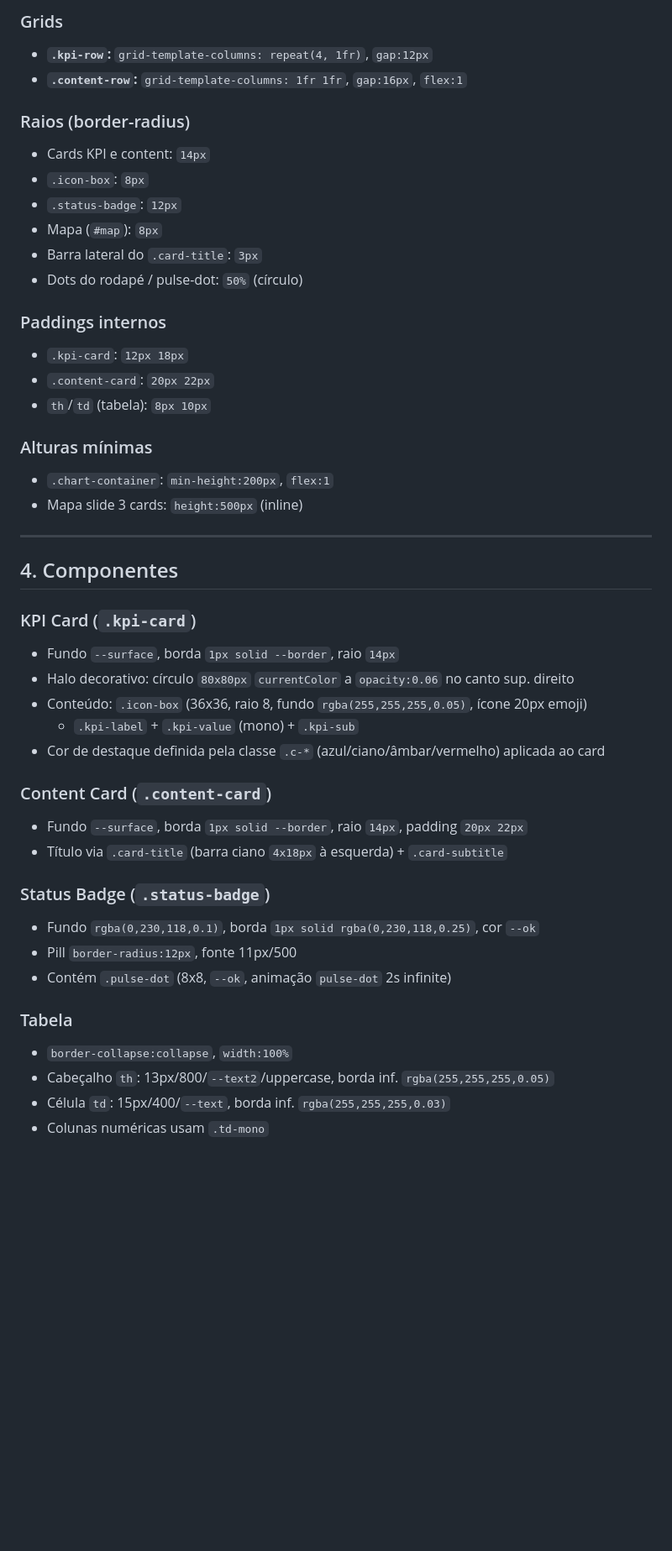
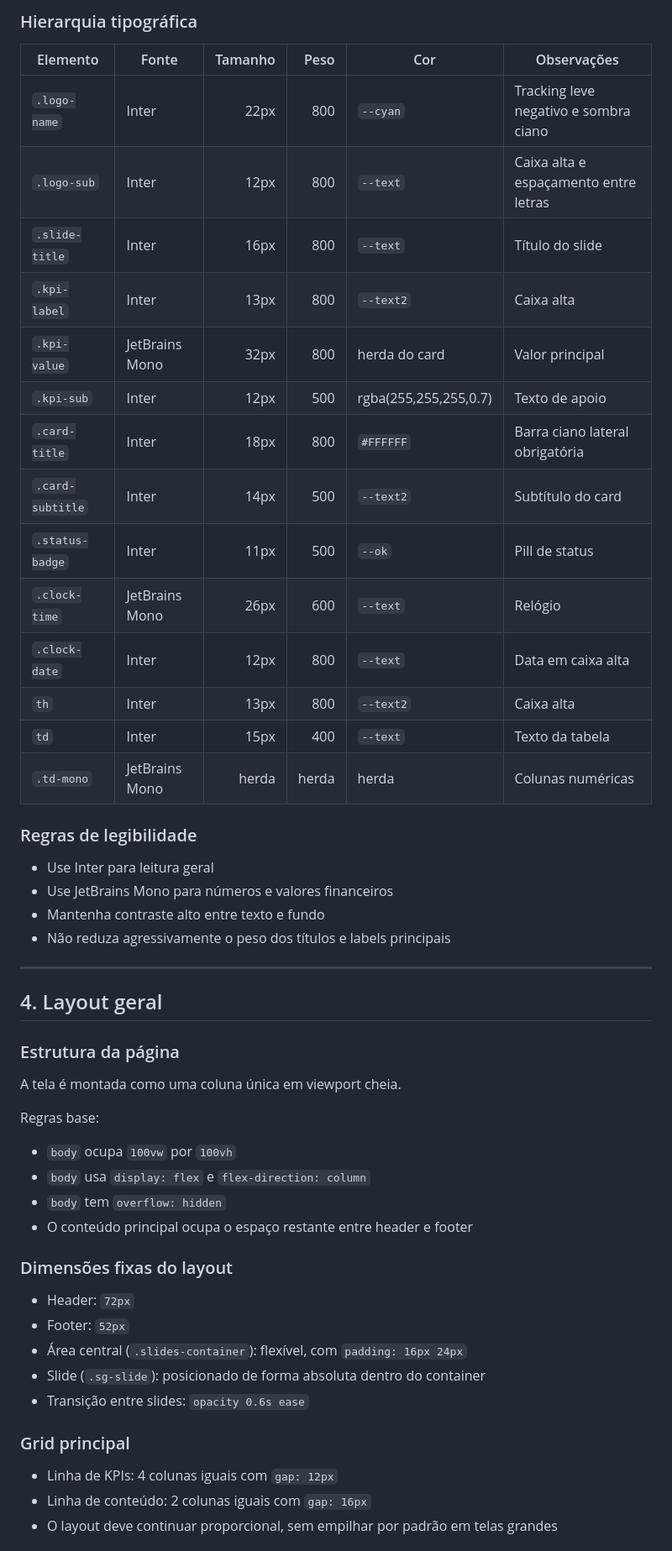
Before and after one commit to victoralexandre97-ufg/faturas-seinfra-ufg, a Markdown page: DESIGN.md, the part around one of its changes. Shown at 84% size. Drawn GitHub-style; blank space fills up the shorter version.

Commit message:
Atualizacao do DESIGN

```diff
--- a/DESIGN.md
+++ b/DESIGN.md
@@ -90,48 +94,50 @@ Definidos em `styles.css:3-24`. Usar sempre as variáveis, não valores hardcode
 
-### Grids
-- **`.kpi-row`:** `grid-template-columns: repeat(4, 1fr)`, `gap:12px`
-- **`.content-row`:** `grid-template-columns: 1fr 1fr`, `gap:16px`, `flex:1`
+### Hierarquia tipográfica
+| Elemento | Fonte | Tamanho | Peso | Cor | Observações |
+|---|---|---:|---:|---|---|
+| `.logo-name` | Inter | 22px | 800 | `--cyan` | Tracking leve negativo e sombra ciano |
+| `.logo-sub` | Inter | 12px | 800 | `--text` | Caixa alta e espaçamento entre letras |
+| `.slide-title` | Inter | 16px | 800 | `--text` | Título do slide |
+| `.kpi-label` | Inter | 13px | 800 | `--text2` | Caixa alta |
+| `.kpi-value` | JetBrains Mono | 32px | 800 | herda do card | Valor principal |
+| `.kpi-sub` | Inter | 12px | 500 | rgba(255,255,255,0.7) | Texto de apoio |
+| `.card-title` | Inter | 18px | 800 | `#FFFFFF` | Barra ciano lateral obrigatória |
+| `.card-subtitle` | Inter | 14px | 500 | `--text2` | Subtítulo do card |
+| `.status-badge` | Inter | 11px | 500 | `--ok` | Pill de status |
+| `.clock-time` | JetBrains Mono | 26px | 600 | `--text` | Relógio |
+| `.clock-date` | Inter | 12px | 800 | `--text` | Data em caixa alta |
+| `th` | Inter | 13px | 800 | `--text2` | Caixa alta |
+| `td` | Inter | 15px | 400 | `--text` | Texto da tabela |
+| `.td-mono` | JetBrains Mono | herda | herda | herda | Colunas numéricas |
 
-### Raios (border-radius)
-- Cards KPI e content: `14px`
-- `.icon-box`: `8px`
-- `.status-badge`: `12px`
-- Mapa (`#map`): `8px`
-- Barra lateral do `.card-title`: `3px`
-- Dots do rodapé / pulse-dot: `50%` (círculo)
-
-### Paddings internos
-- `.kpi-card`: `12px 18px`
-- `.content-card`: `20px 22px`
-- `th`/`td` (tabela): `8px 10px`
-
-### Alturas mínimas
-- `.chart-container`: `min-height:200px`, `flex:1`
-- Mapa slide 3 cards: `height:500px` (inline)
+### Regras de legibilidade
+- Use Inter para leitura geral
+- Use JetBrains Mono para números e valores financeiros
+- Mantenha contraste alto entre texto e fundo
+- Não reduza agressivamente o peso dos títulos e labels principais
 
 ---
 
-## 4. Componentes
+## 4. Layout geral
 
-### KPI Card (`.kpi-card`)
-- Fundo `--surface`, borda `1px solid --border`, raio `14px`
-- Halo decorativo: círculo `80x80px` `currentColor` a `opacity:0.06` no canto sup. direito
-- Conteúdo: `.icon-box` (36x36, raio 8, fundo `rgba(255,255,255,0.05)`, ícone 20px emoji)
-  + `.kpi-label` + `.kpi-value` (mono) + `.kpi-sub`
-- Cor de destaque definida pela classe `.c-*` (azul/ciano/âmbar/vermelho) aplicada ao card
+### Estrutura da página
+A tela é montada como uma coluna única em viewport cheia.
 
-### Content Card (`.content-card`)
-- Fundo `--surface`, borda `1px solid --border`, raio `14px`, padding `20px 22px`
-- Título via `.card-title` (barra ciano `4x18px` à esquerda) + `.card-subtitle`
+Regras base:
+- `body` ocupa `100vw` por `100vh`
+- `body` usa `display: flex` e `flex-direction: column`
+- `body` tem `overflow: hidden`
+- O conteúdo principal ocupa o espaço restante entre header e footer
 
-### Status Badge (`.status-badge`)
-- Fundo `rgba(0,230,118,0.1)`, borda `1px solid rgba(0,230,118,0.25)`, cor `--ok`
-- Pill `border-radius:12px`, fonte 11px/500
-- Contém `.pulse-dot` (8x8, `--ok`, animação `pulse-dot` 2s infinite)
+### Dimensões fixas do layout
+- Header: `72px`
+- Footer: `52px`
+- Área central (`.slides-container`): flexível, com `padding: 16px 24px`
+- Slide (`.sg-slide`): posicionado de forma absoluta dentro do container
+- Transição entre slides: `opacity 0.6s ease`
 
-### Tabela
-- `border-collapse:collapse`, `width:100%`
-- Cabeçalho `th`: 13px/800/`--text2`/uppercase, borda inf. `rgba(255,255,255,0.05)`
-- Célula `td`: 15px/400/`--text`, borda inf. `rgba(255,255,255,0.03)`
-- Colunas numéricas usam `.td-mono`
+### Grid principal
+- Linha de KPIs: 4 colunas iguais com `gap: 12px`
+- Linha de conteúdo: 2 colunas iguais com `gap: 16px`
+- O layout deve continuar proporcional, sem empilhar por padrão em telas grandes
 
```
Also changed, not shown: other parts of DESIGN.md (+269 -108 lines).
